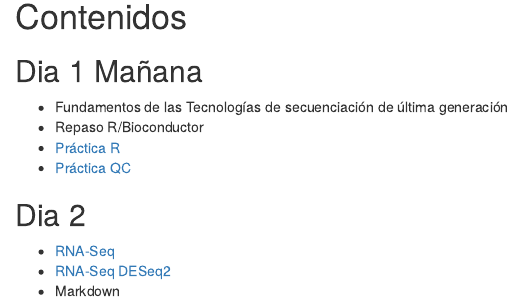
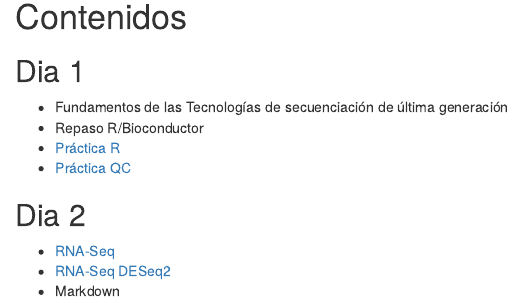
Before and after one commit to estepi/EB_UNR, an R Markdown document (index.Rmd): the page in a window 1100 px wide, from 250 px down before the commit and from 270 px down after it, so that both start at the same text. The pictures show the output file index.html that the author committed with the source, opened offline.

Commit message:
change index

```diff
--- a/index.Rmd
+++ b/index.Rmd
@@ -20,7 +20,7 @@ Además aprender a hacer reportes con el lenguaje Markdown
 
 # Contenidos
 
-## Dia 1  Mañana
+## Dia 1
 
 * Fundamentos de las Tecnologías de secuenciación de última generación
 * Repaso R/Bioconductor
```
Also changed, not shown: index.html.
